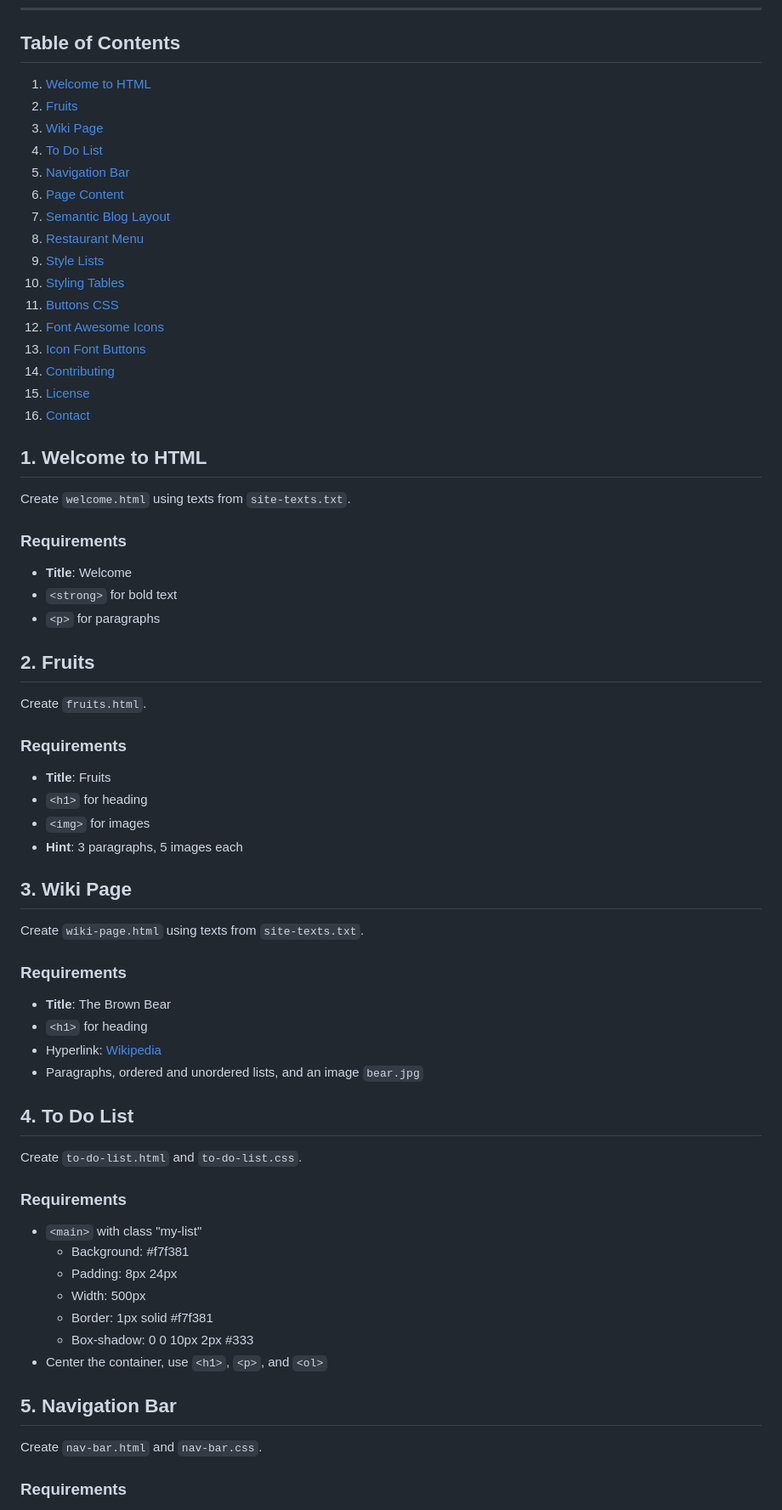
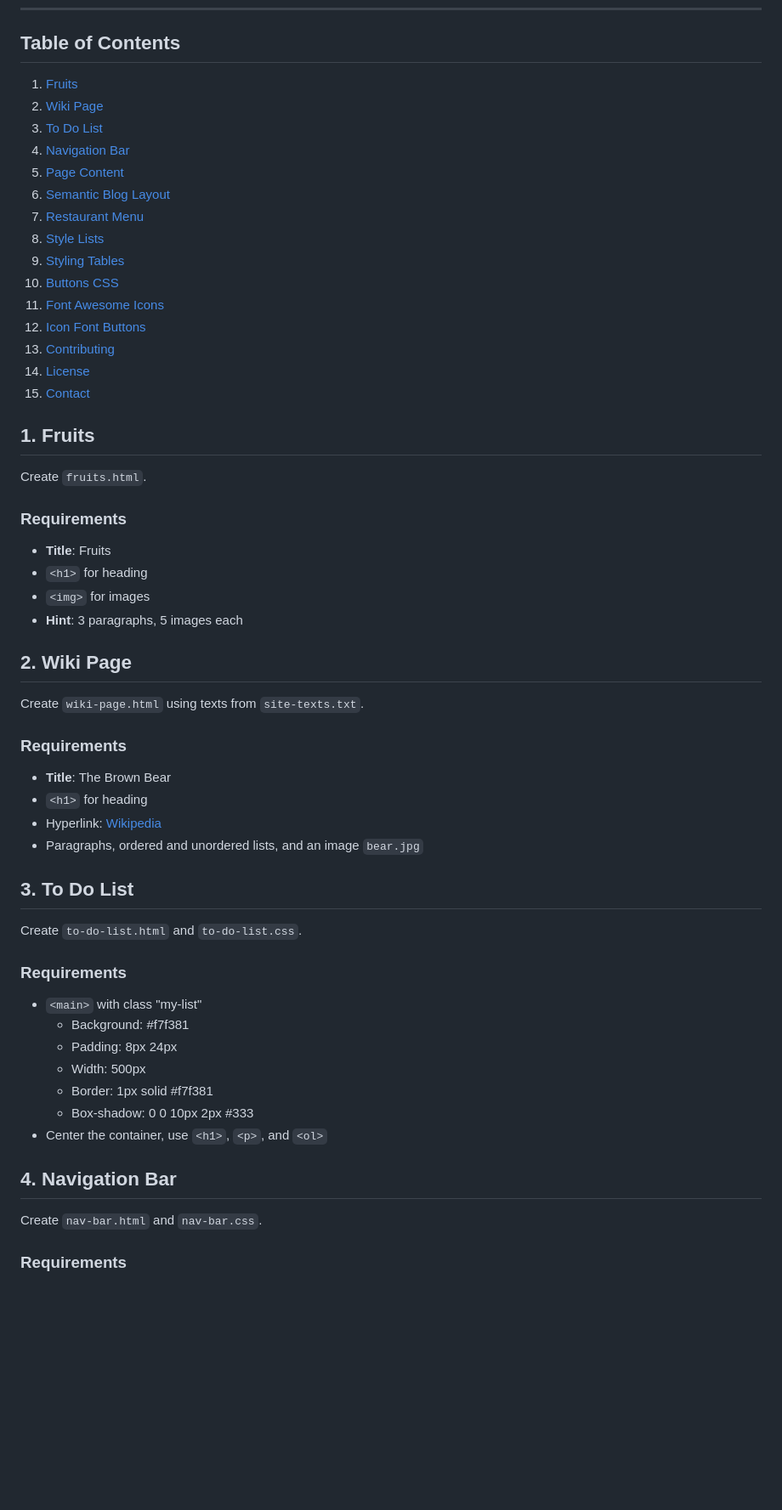
Before and after one commit to StefRuseva88/html-css-styles-part1, a Markdown page: README.md, the part around one of its changes. Shown at 85% size. GitHub-like rendering; blank space fills up the shorter version.

```diff
--- a/README.md
+++ b/README.md
@@ -2,32 +2,23 @@
 ### This is a project for Front-End Technologies May 2024 Course @ SoftUni
 ---
 ## Table of Contents
-1. [Welcome to HTML](#1-welcome-to-html)
-2. [Fruits](#2-fruits)
-3. [Wiki Page](#3-wiki-page)
-4. [To Do List](#4-to-do-list)
-5. [Navigation Bar](#5-navigation-bar)
-6. [Page Content](#6-page-content)
-7. [Semantic Blog Layout](#7-semantic-blog-layout)
-8. [Restaurant Menu](#8-restaurant-menu)
-9. [Style Lists](#9-style-lists)
-10. [Styling Tables](#10-styling-tables)
-11. [Buttons CSS](#11-buttons-css)
-12. [Font Awesome Icons](#12-font-awesome-icons)
-13. [Icon Font Buttons](#13-icon-font-buttons)
-14. [Contributing](#Contributing)
-15. [License](#License)
-16. [Contact](#Contact)
+1. [Fruits](#2-fruits)
+2. [Wiki Page](#3-wiki-page)
+3. [To Do List](#4-to-do-list)
+4. [Navigation Bar](#5-navigation-bar)
+5. [Page Content](#6-page-content)
+6. [Semantic Blog Layout](#7-semantic-blog-layout)
+7. [Restaurant Menu](#8-restaurant-menu)
+8. [Style Lists](#9-style-lists)
+9. [Styling Tables](#10-styling-tables)
+10. [Buttons CSS](#11-buttons-css)
+11. [Font Awesome Icons](#12-font-awesome-icons)
+12. [Icon Font Buttons](#13-icon-font-buttons)
+13. [Contributing](#Contributing)
+14. [License](#License)
+15. [Contact](#Contact)
 
-## 1. Welcome to HTML
-Create `welcome.html` using texts from `site-texts.txt`.
-
-### Requirements
-- **Title**: Welcome
-- `<strong>` for bold text
-- `<p>` for paragraphs
-
-## 2. Fruits
+## 1. Fruits
 Create `fruits.html`.
 
 ### Requirements
@@ -36,7 +27,7 @@ Create `fruits.html`.
 - `<img>` for images
 - **Hint**: 3 paragraphs, 5 images each
 
-## 3. Wiki Page
+## 2. Wiki Page
 Create `wiki-page.html` using texts from `site-texts.txt`.
 
 ### Requirements
@@ -45,7 +36,7 @@ Create `wiki-page.html` using texts from `site-texts.txt`.
 - Hyperlink: [Wikipedia](https://en.wikipedia.org/wiki/Brown_bear)
 - Paragraphs, ordered and unordered lists, and an image `bear.jpg`
 
-## 4. To Do List
+## 3. To Do List
 Create `to-do-list.html` and `to-do-list.css`.
 
 ### Requirements
@@ -57,7 +48,7 @@ Create `to-do-list.html` and `to-do-list.css`.
   - Box-shadow: 0 0 10px 2px #333
 - Center the container, use `<h1>`, `<p>`, and `<ol>`
 
-## 5. Navigation Bar
+## 4. Navigation Bar
 Create `nav-bar.html` and `nav-bar.css`.
 
 ### Requirements
```
Also changed, not shown: other parts of README.md (+8 -8 lines).
